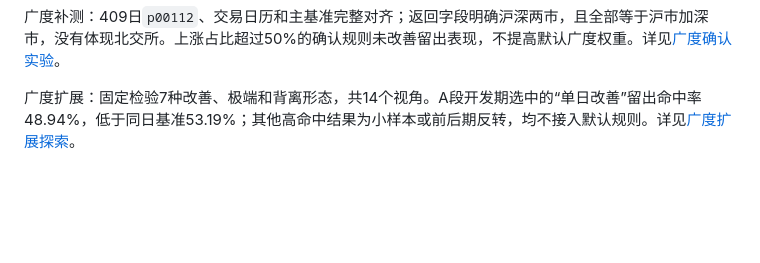
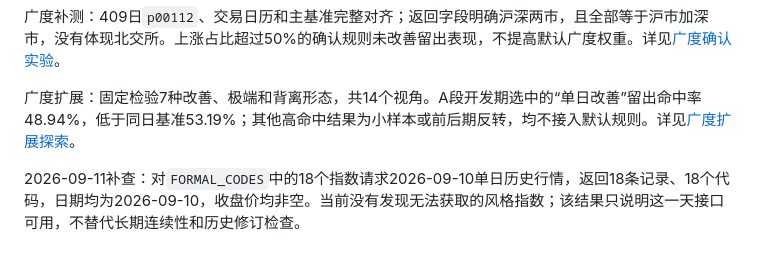
Before and after one commit to seuzxh/ifind-market-sentiment-api-validation, a Markdown page: docs/agent/验收记录.md, the part around the change. Rendered like a GitHub page; blank space fills up the shorter version.

Commit message:
docs: 记录风格指数最新可用性核对

```diff
--- a/docs/agent/验收记录.md
+++ b/docs/agent/验收记录.md
@@ -47,3 +47,5 @@
 广度补测：409日`p00112`、交易日历和主基准完整对齐；返回字段明确沪深两市，且全部等于沪市加深市，没有体现北交所。上涨占比超过50%的确认规则未改善留出表现，不提高默认广度权重。详见[广度确认实验](广度确认实验.md)。
 
 广度扩展：固定检验7种改善、极端和背离形态，共14个视角。A段开发期选中的“单日改善”留出命中率48.94%，低于同日基准53.19%；其他高命中结果为小样本或前后期反转，均不接入默认规则。详见[广度扩展探索](广度扩展探索.md)。
+
+2026-09-11补查：对`FORMAL_CODES`中的18个指数请求2026-09-10单日历史行情，返回18条记录、18个代码，日期均为2026-09-10，收盘价均非空。当前没有发现无法获取的风格指数；该结果只说明这一天接口可用，不替代长期连续性和历史修订检查。
```
